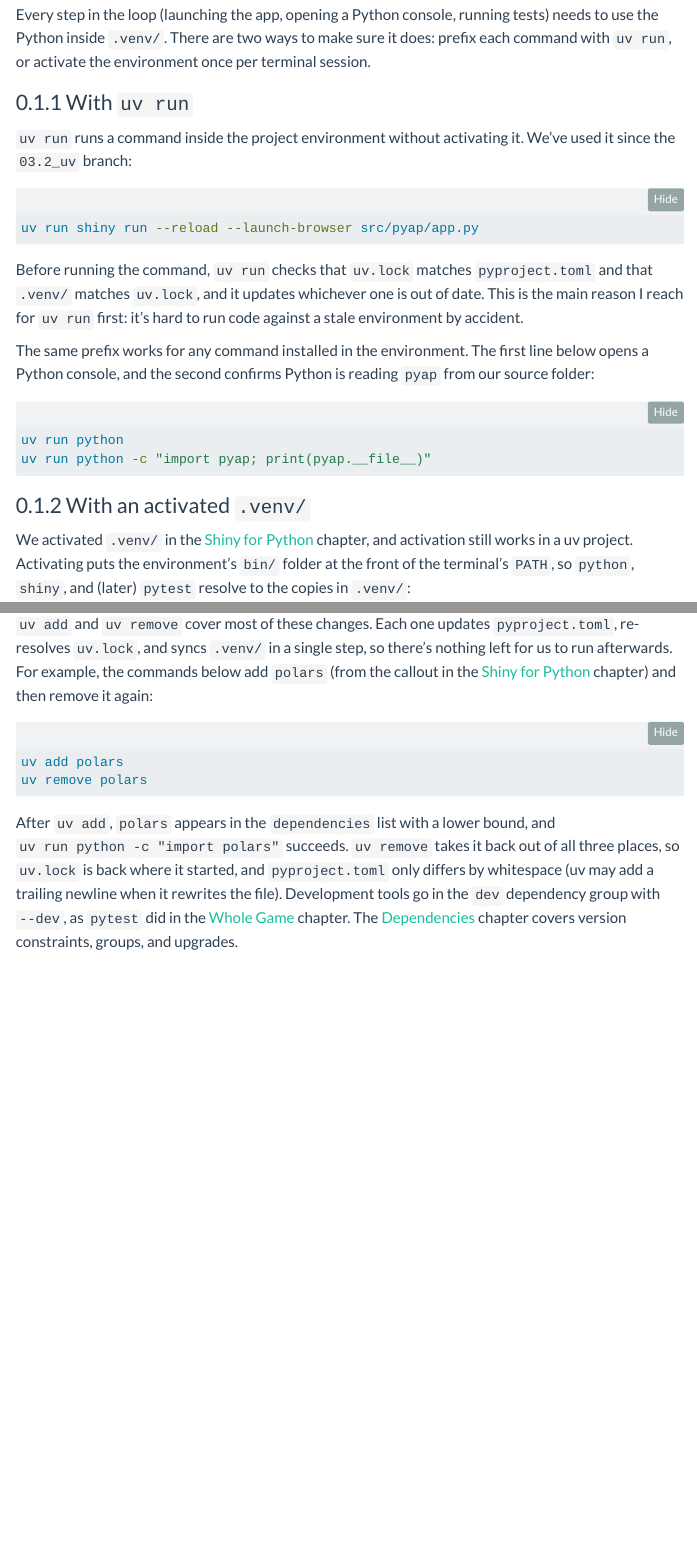
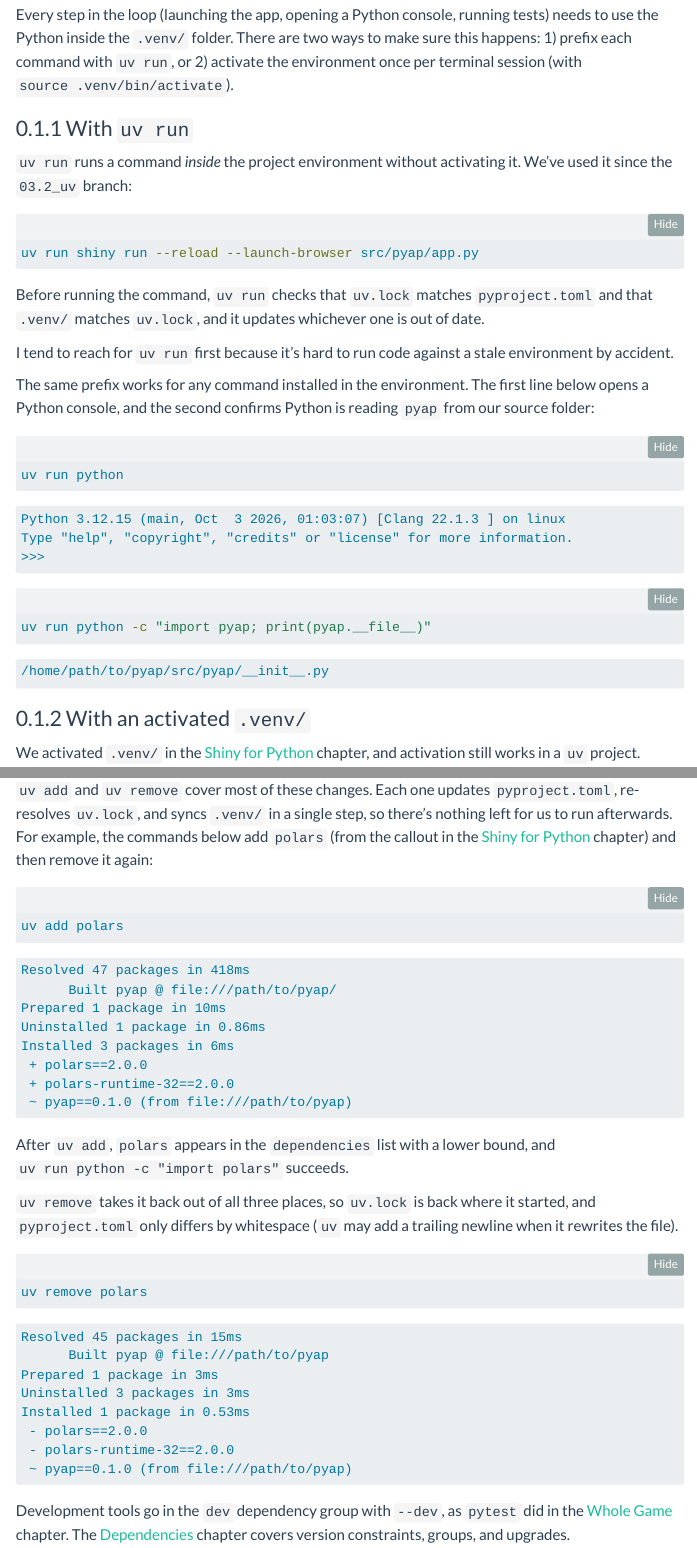
Before and after one commit to mjfrigaard/shiny-py-pkgs, a Quarto document (development.qmd): the page in a window 1100 px wide, from 520 px down, and a second part further down, joined at a grey line. Rendered offline with R 4.5, knitr and Pandoc in place of Quarto, with nearby package versions; menus at the side of the page are left out; long lines of code are wrapped.

Commit message:
updates to development

````diff
--- a/development.qmd
+++ b/development.qmd
@@ -13,25 +13,41 @@
 
 ## Running commands in the environment
 
-Every step in the loop (launching the app, opening a Python console, running tests) needs to use the Python inside `.venv/`. There are two ways to make sure it does: prefix each command with `uv run`, or activate the environment once per terminal session.
+Every step in the loop (launching the app, opening a Python console, running tests) needs to use the Python inside the `.venv/` folder. There are two ways to make sure this happens: 1) prefix each command with `uv run`, or 2) activate the environment once per terminal session (with `source .venv/bin/activate`).
 
 ### With `uv run`
 
-`uv run` runs a command inside the project environment without activating it. We've used it since the `03.2_uv` branch:
+`uv run` runs a command *inside* the project environment without activating it. We've used it since the `03.2_uv` branch:
 
 ```bash
 uv run shiny run --reload --launch-browser src/pyap/app.py
 ```
 
-Before running the command, `uv run` checks that `uv.lock` matches `pyproject.toml` and that `.venv/` matches `uv.lock`, and it updates whichever one is out of date. This is the main reason I reach for `uv run` first: it's hard to run code against a stale environment by accident.
+Before running the command, `uv run` checks that `uv.lock` matches `pyproject.toml` and that `.venv/` matches `uv.lock`, and it updates whichever one is out of date.
+
+I tend to reach for `uv run` first because it's hard to run code against a stale environment by accident.
 
 The same prefix works for any command installed in the environment. The first line below opens a Python console, and the second confirms Python is reading `pyap` from our source folder:
 
 ```bash
 uv run python
+```
+
+```default
+Python 3.12.15 (main, Oct  3 2026, 01:03:07) [Clang 22.1.3 ] on linux
+Type "help", "copyright", "credits" or "license" for more information.
+>>>
+```
+
+
+```bash
 uv run python -c "import pyap; print(pyap.__file__)"
+```
+
+```default
+/home/path/to/pyap/src/pyap/__init__.py
 ```
 
 ### With an activated `.venv/`
 
-We activated `.venv/` in the [Shiny for Python](shiny.qmd) chapter, and activation still works in a uv project. Activating puts the environment's `bin/` folder at the front of the terminal's `PATH`, so `python`, `shiny`, and (later) `pytest` resolve to the copies in `.venv/`:
+We activated `.venv/` in the [Shiny for Python](shiny.qmd) chapter, and activation still works in a `uv` project.
@@ -159,10 +180,39 @@
 
 ```bash
 uv add polars
+```
+
+```default
+Resolved 47 packages in 418ms
+      Built pyap @ file:///path/to/pyap/
+Prepared 1 package in 10ms
+Uninstalled 1 package in 0.86ms
+Installed 3 packages in 6ms
+ + polars==2.0.0
+ + polars-runtime-32==2.0.0
+ ~ pyap==0.1.0 (from file:///path/to/pyap)
+```
+
+After `uv add`, `polars` appears in the `dependencies` list with a lower bound, and `uv run python -c "import polars"` succeeds.
+
+`uv remove` takes it back out of all three places, so `uv.lock` is back where it started, and `pyproject.toml` only differs by whitespace (`uv` may add a trailing newline when it rewrites the file).
+
+```bash
 uv remove polars
 ```
 
-After `uv add`, `polars` appears in the `dependencies` list with a lower bound, and `uv run python -c "import polars"` succeeds. `uv remove` takes it back out of all three places, so `uv.lock` is back where it started, and `pyproject.toml` only differs by whitespace (uv may add a trailing newline when it rewrites the file). Development tools go in the `dev` dependency group with `--dev`, as `pytest` did in the [Whole Game](whole_game.qmd) chapter. The [Dependencies](dependencies.qmd) chapter covers version constraints, groups, and upgrades.
+```default
+Resolved 45 packages in 15ms
+      Built pyap @ file:///path/to/pyap
+Prepared 1 package in 3ms
+Uninstalled 3 packages in 3ms
+Installed 1 package in 0.53ms
+ - polars==2.0.0
+ - polars-runtime-32==2.0.0
+ ~ pyap==0.1.0 (from file:///path/to/pyap)
+```
+
+Development tools go in the `dev` dependency group with `--dev`, as `pytest` did in the [Whole Game](whole_game.qmd) chapter. The [Dependencies](dependencies.qmd) chapter covers version constraints, groups, and upgrades.
 
 ### Editing `pyproject.toml` by hand
 
````
Also changed, not shown: development.qmd (24 more changed lines).
